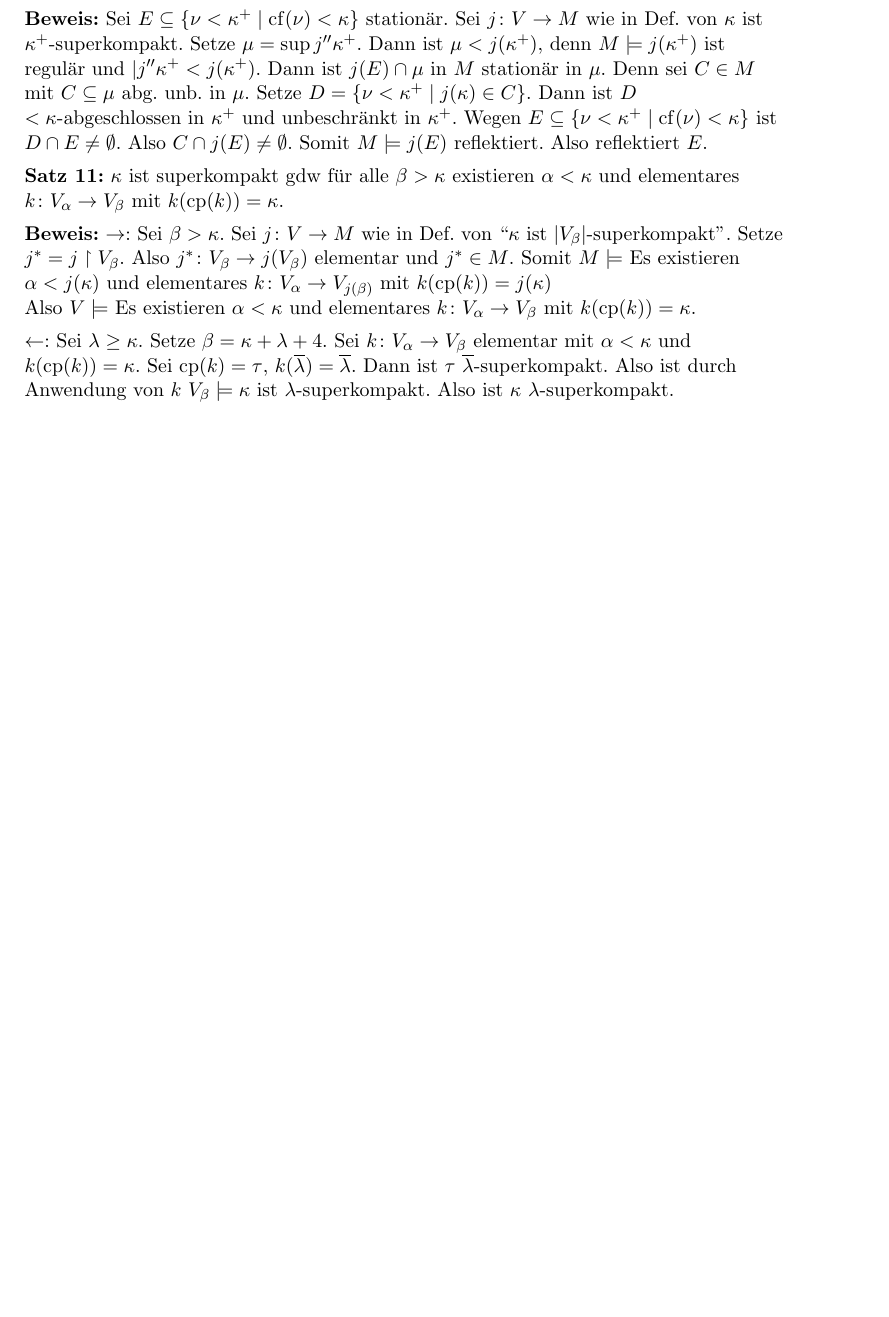
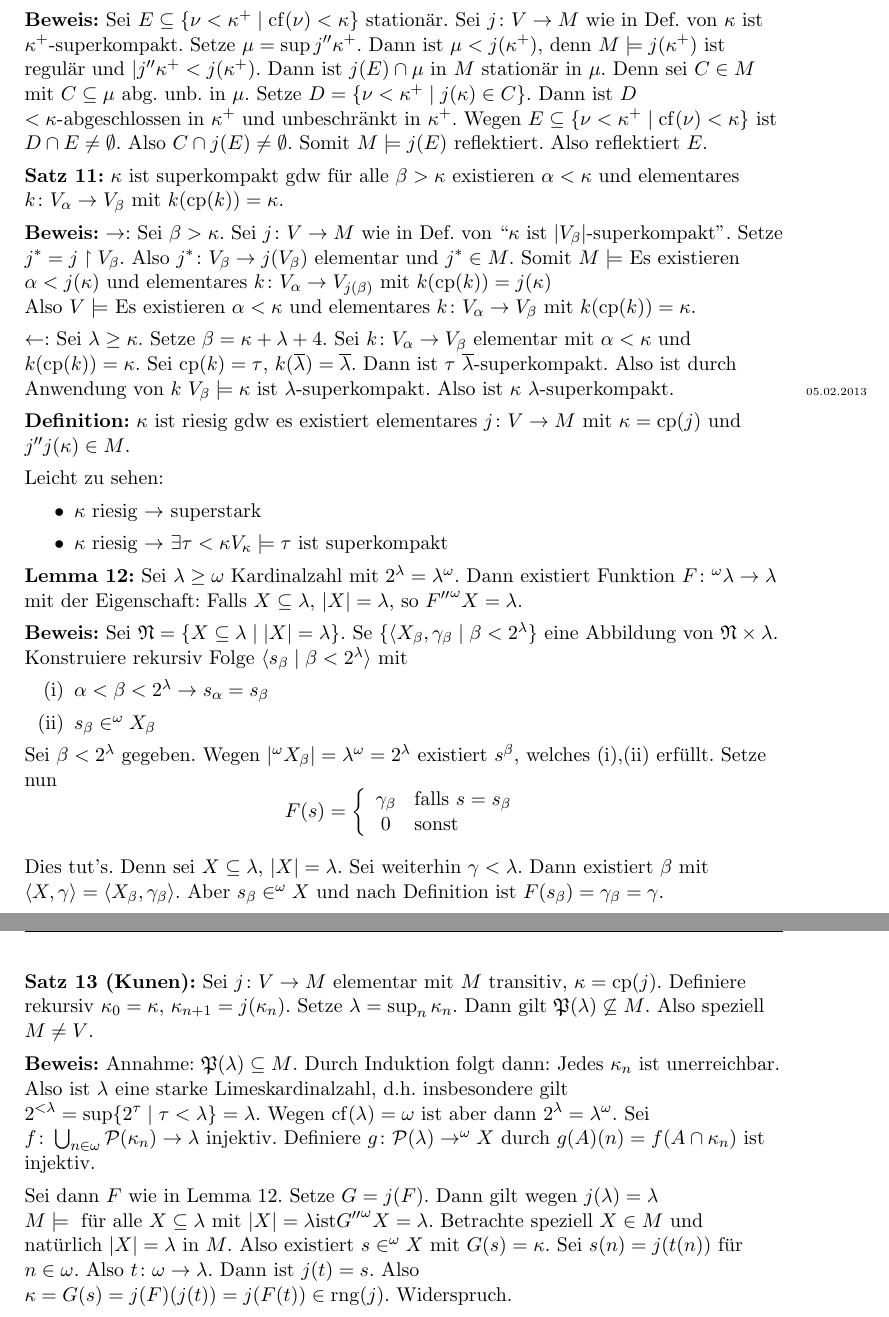
Before and after one commit to dasuxullebt/dicke-kardinaele, a LaTeX document (cards.tex): part of page 45 of 45 before the commit and two parts of pages 45 and 46 of 46 after it, the two joined at a grey line, cut so that both start at the same text, the shorter picture padded with empty space. The pictures show the PDF file cards.pdf that the author committed with the source.

Commit message:
Vorlesung 05.02.2013

```diff
--- a/cards.tex
+++ b/cards.tex
@@ -3119,7 +3119,68 @@ Interessanterweise kann man die Eigenschaft ``$\kappa$ ist $\lambda$-superkompak
 		Also ist durch Anwendung von $k$ $V_\beta\models \kappa$ ist $\lambda$-superkompakt.
 		Also ist $\kappa$ $\lambda$-superkompakt.
 
-
+\marginpar{\tiny{05.02.2013}}
+
+{\bf Definition:} $\kappa$ ist riesig gdw es existiert elementares $j\colon V\to M$ mit $\kappa=\cp(j)$ und $j''j(\kappa)\in M$.
+
+	Leicht zu sehen: \begin{itemize} \item $\kappa$ riesig $\to$ superstark
+		\item $\kappa$ riesig $\to$ $\exists \tau<\kappa V_{\kappa}\models \tau $ ist  superkompakt
+	\end{itemize}
+
+{\bf Lemma 12:} Sei $\lambda\ge\omega$ Kardinalzahl mit $2^\lambda=\lambda^\omega$.
+	Dann existiert Funktion $F\colon ^\omega\lambda\to\lambda$ mit der Eigenschaft:
+	Falls $X\subseteq\lambda$, $|X|=\lambda$, so ${F''}^\omega X=\lambda$.
+
+	{\bf Beweis:} Sei $\mathfrak N =\{X\subseteq\lambda\mid |X|=\lambda\}$.
+		Se $\{\langle X_\beta,\gamma_\beta\mid \beta<2^\lambda\}$ eine Abbildung von $\mathfrak N\times\lambda$.
+		Konstruiere rekursiv Folge $\langle s_\beta\mid \beta< 2^\lambda\rangle$ mit
+		\begin{itemize} \item[(i)] $\alpha<\beta< 2^\lambda\to s_\alpha= s_\beta$
+			\item[(ii)] $s_\beta\in ^\omega X_\beta$
+		\end{itemize}
+		Sei $\beta< 2^\lambda$ gegeben.
+		Wegen $|^\omega X_\beta|=\lambda^\omega=2^\lambda$ existiert $s^\beta$, welches (i),(ii) erfüllt.
+		Setze nun \[F(s) =\left\{ \begin{array}{cl} \gamma_\beta & \mbox{falls } s=s_\beta \\
+			0 & \mbox{sonst} \end{array}\right.\]
+
+		Dies tut's.
+		Denn sei $X\subseteq\lambda$, $|X|=\lambda$.
+		Sei weiterhin $\gamma<\lambda$. Dann existiert $\beta$ mit $\langle X,\gamma\rangle=\langle X_\beta,\gamma_\beta\rangle$.
+		Aber $s_\beta\in ^\omega X$ und nach Definition ist $F(s_\beta)=\gamma_\beta=\gamma$.
+
+{\bf Satz 13 (Kunen):} Sei $j\colon V\to M$ elementar mit $M$ transitiv, $\kappa=\cp(j)$.
+	Definiere rekursiv $\kappa_0=\kappa$, $\kappa_{n+1} = j(\kappa_n)$.
+	Setze $\lambda=\sup_n \kappa_n$.
+	Dann gilt $\mathfrak P(\lambda)\not\subseteq M$.
+	Also speziell $M\neq V$.
+
+	{\bf Beweis:} Annahme: $\mathfrak P(\lambda)\subseteq M$.
+		Durch Induktion folgt dann: Jedes $\kappa_n$ ist unerreichbar.
+		Also ist $\lambda$ eine starke Limeskardinalzahl, d.h. insbesondere gilt $2^{<\lambda}=\sup\{2^\tau\mid\tau<\lambda\}=\lambda$.
+		Wegen $\cf(\lambda)=\omega$ ist aber dann $2^\lambda=\lambda^\omega$.
+		Sei $f\colon\bigcup_{n\in\omega}\mathcal P(\kappa_n)\to\lambda$ injektiv.
+		Definiere $g\colon \mathcal P(\lambda)\to ^\omega X$ durch $g(A)(n)=f(A\cap\kappa_n)$ ist injektiv.
+
+		Sei dann $F$ wie in Lemma 12.
+		Setze $G=j(F)$.
+		Dann gilt wegen $j(\lambda)=\lambda$ $M\models \mbox{ für alle $X\subseteq \lambda$ mit $|X|=\lambda $ist$ {G''}^\omega X=\lambda$}$.
+		Betrachte speziell $X\in M$ und natürlich $|X|=\lambda$ in $M$.
+		Also existiert $s\in ^\omega X$ mit $G(s)=\kappa$.
+		Sei $s(n)=j(t(n))$ für $n\in\omega$.
+		Also $t\colon\omega\to\lambda$.
+		Dann ist $j(t)=s$.
+		Also $\kappa=G(s)=j(F)(j(t))=j(F(t))\in\rng(j)$. Widerspruch.
+
+% Sivic: übersetzung unbeweisbarer aussagen in diophantische gleichungen?
+
+% Schlussbemerkungen
+% \begin{itemize}
+%		\item Große Kardinalzahlen sind natürlich, da bereits 'einfache' kombinatorische Fragestellungen (auch schon im unteren Bereich der Mengenhierarchie) zu großen Kardinalzahlen führen bsp.: $\neg\Box_{\omega_1}\to \omega_2$ ist Mahlo in $L$
+%
+%			Wenn $\ZFC + \exists\kappa (\kappa \mbox{ ist Mahlo})$ konsistent, so ist auch $\ZFC+\neg\Box_{\omega_1}$ konsistent (Stärkere Aussagen lassen sich hierzu überhaupt nicht zeigen)
+%		\item Große Kardinalzahlen beantworten eine Fragen der klassischen Analysis (insb. \emph{deskriptive Mengenlehre}. (Untersuchung ''definierbarer'' Teilmengen der reellen Zahlen, z.b. projektive Mengen = stetiger Abschluss der Borel-Mengen unter Bildern und Komplementen)
+%
+%			Bekanntes Resultat: Mittels Großer Kardinalzahlen (etwa Woodin) lässt sich zeigen, dass alle projektiven Mengen Lebesque-messbar sind. Dies lässt sich NUR mittels großer Kardinalzahlen zeigen (Konsistenz der Aussage folgt aus $\exists\kappa \kappa \mbox{unerreichbar}$, Implikation $\exists\kappa \kappa\mbox{ woodin}$.)
+%	\end{itemize}
 
 
 
```
Also changed, not shown: cards.pdf.
